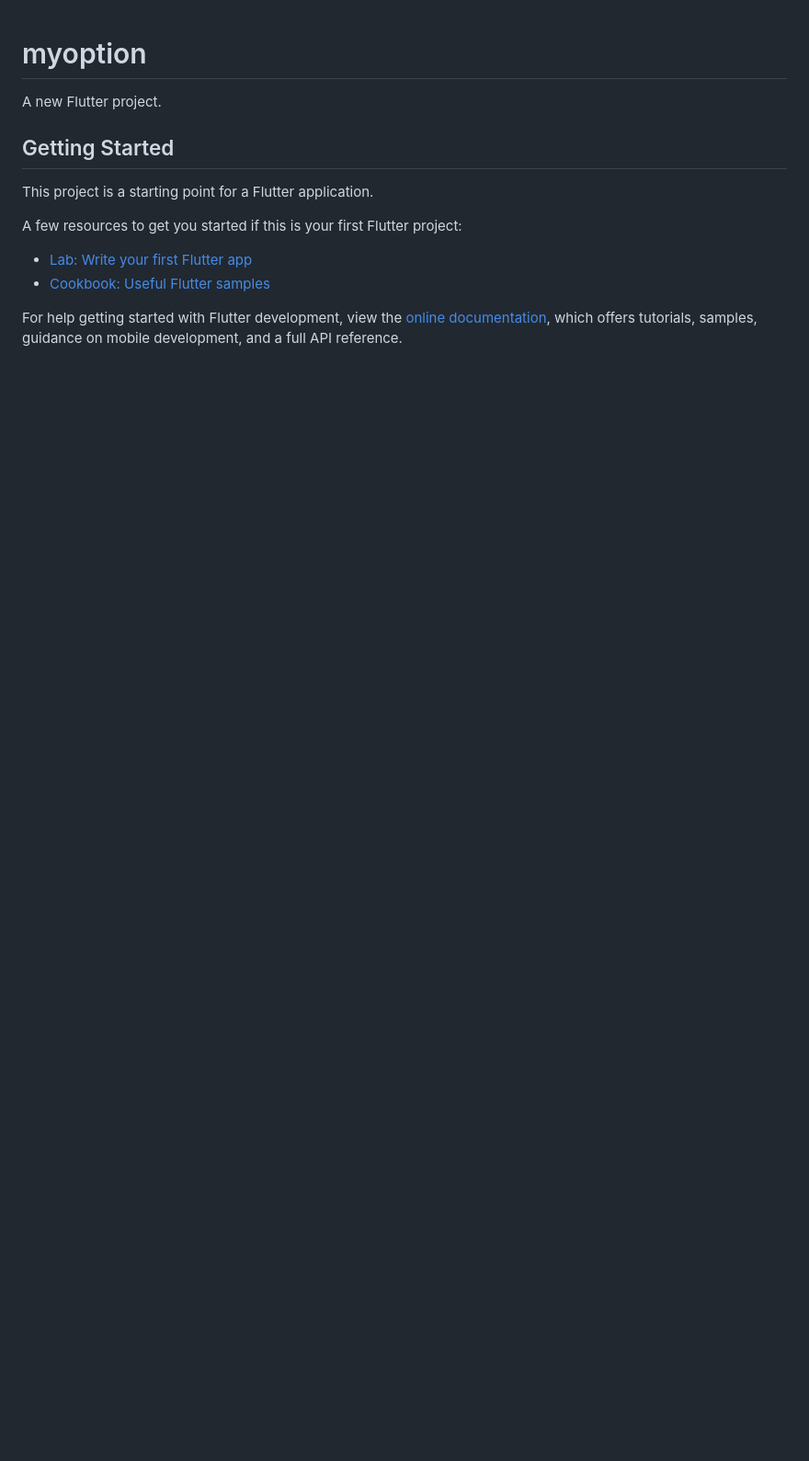
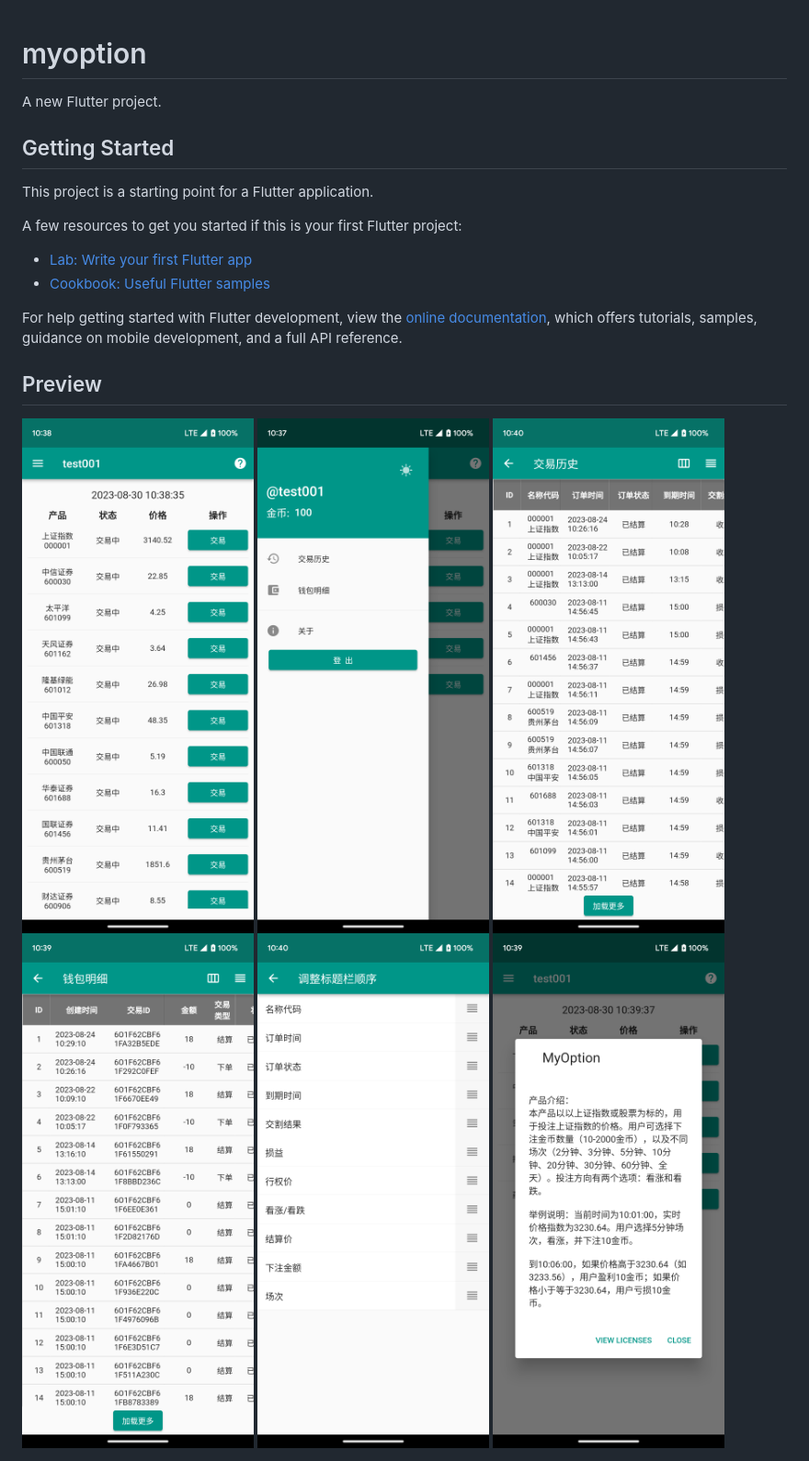
Before and after one commit to vito-go/myoption, a Markdown page: README.md, the part around the change. Shown at 92% size. GitHub-like rendering; pictures changed too: images/about.png (added), images/home.png (added), images/my.png (added); blank space fills up the shorter version.

Commit message:
add images and preview in md

```diff
--- a/README.md
+++ b/README.md
@@ -14,3 +14,11 @@ A few resources to get you started if this is your first Flutter project:
 For help getting started with Flutter development, view the
 [online documentation](https://docs.flutter.dev/), which offers tutorials,
 samples, guidance on mobile development, and a full API reference.
+
+## Preview
+<img  src="./images/home.png" style="width: 32%">
+<img  src="./images/my.png" style="width: 32%">
+<img  src="./images/transaction_detail.png" style="width: 32%">
+<img  src="./images/wallet_detail.png" style="width: 32%">
+<img  src="./images/title_order.png" style="width: 32%">
+<img  src="./images/about.png" style="width: 32%">
```
